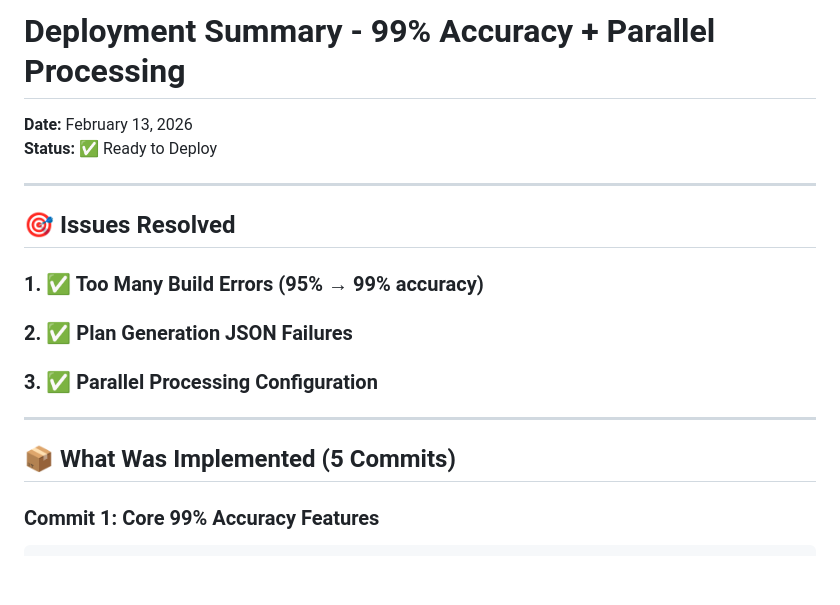
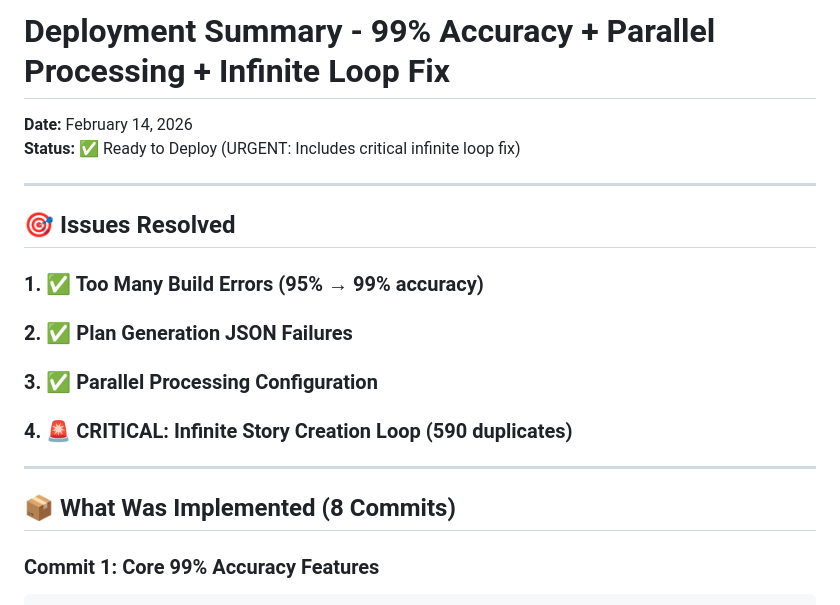
Before and after one commit to Moveware-Group/moveware-runner-ai, a Markdown page: docs/deployment-summary.md, the part around one of its changes. GitHub-like rendering; blank space fills up the shorter version.

````diff
--- a/docs/deployment-summary.md
+++ b/docs/deployment-summary.md
@@ -1,7 +1,7 @@
-# Deployment Summary - 99% Accuracy + Parallel Processing
+# Deployment Summary - 99% Accuracy + Parallel Processing + Infinite Loop Fix
 
-**Date:** February 13, 2026
-**Status:** ✅ Ready to Deploy
+**Date:** February 14, 2026
+**Status:** ✅ Ready to Deploy (URGENT: Includes critical infinite loop fix)
 
 ---
 
@@ -10,10 +10,11 @@
 ### 1. ✅ Too Many Build Errors (95% → 99% accuracy)
 ### 2. ✅ Plan Generation JSON Failures
 ### 3. ✅ Parallel Processing Configuration
+### 4. 🚨 **CRITICAL: Infinite Story Creation Loop (590 duplicates)**
 
 ---
 
-## 📦 What Was Implemented (5 Commits)
+## 📦 What Was Implemented (8 Commits)
 
 ### **Commit 1: Core 99% Accuracy Features**
 ```
````
Also changed, not shown: other parts of docs/deployment-summary.md (+50 -0 lines), docs/infinite-loop-fix.md (added, +271 -0 lines).
